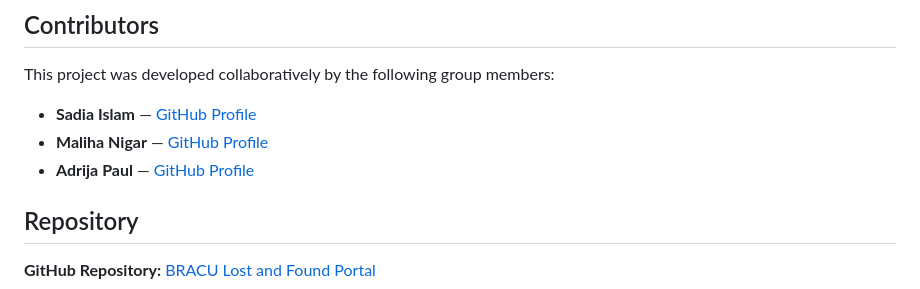
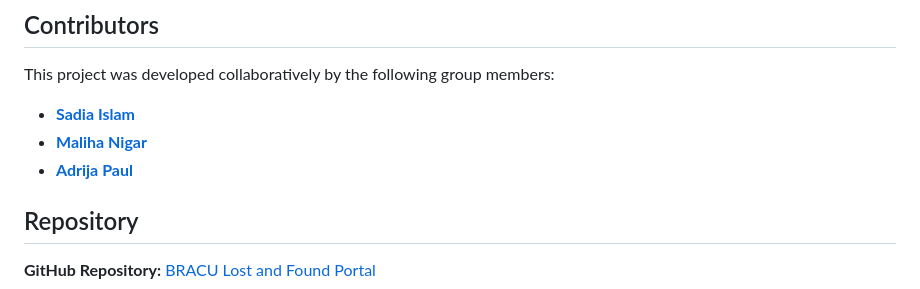
Before and after one commit to sadiaislam2023/BRACU-LOST-AND-FOUND-PORTAL, a Markdown page: README.md, the part around the change. GitHub-like rendering.

```diff
--- a/README.md
+++ b/README.md
@@ -292,9 +292,9 @@ These items represent possible future enhancements and are not necessarily imple
 
 This project was developed collaboratively by the following group members:
 
-- **Sadia Islam** — [GitHub Profile](https://github.com/sadiaislam2023)
-- **Maliha Nigar** — [GitHub Profile](https://github.com/MALIHANIGAR)
-- **Adrija Paul** — [GitHub Profile](https://github.com/adri-ja02)
+- [**Sadia Islam**](https://github.com/sadiaislam2023)
+- [**Maliha Nigar**](https://github.com/MALIHANIGAR)
+- [**Adrija Paul**](https://github.com/adri-ja02)
 
 ## Repository
 
```
